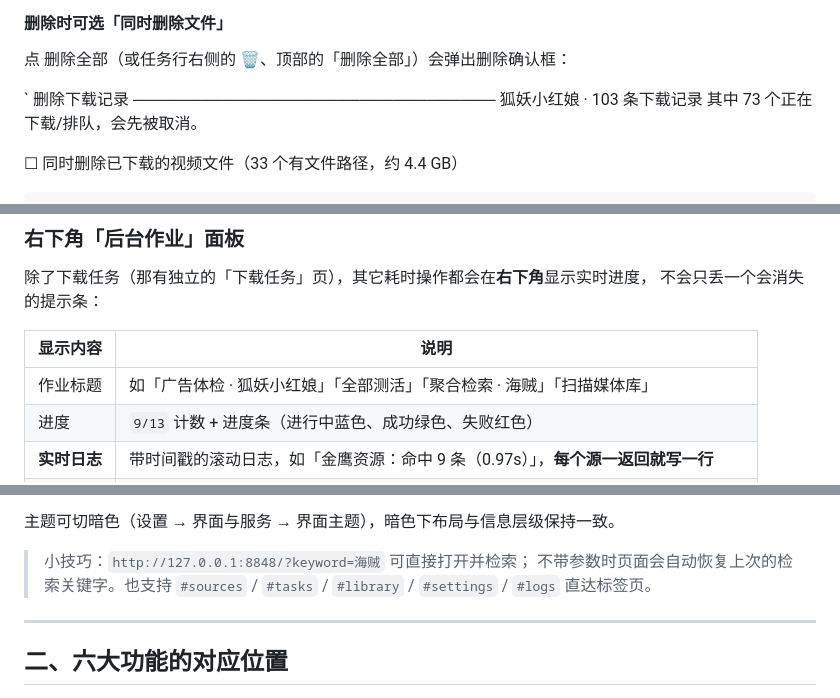
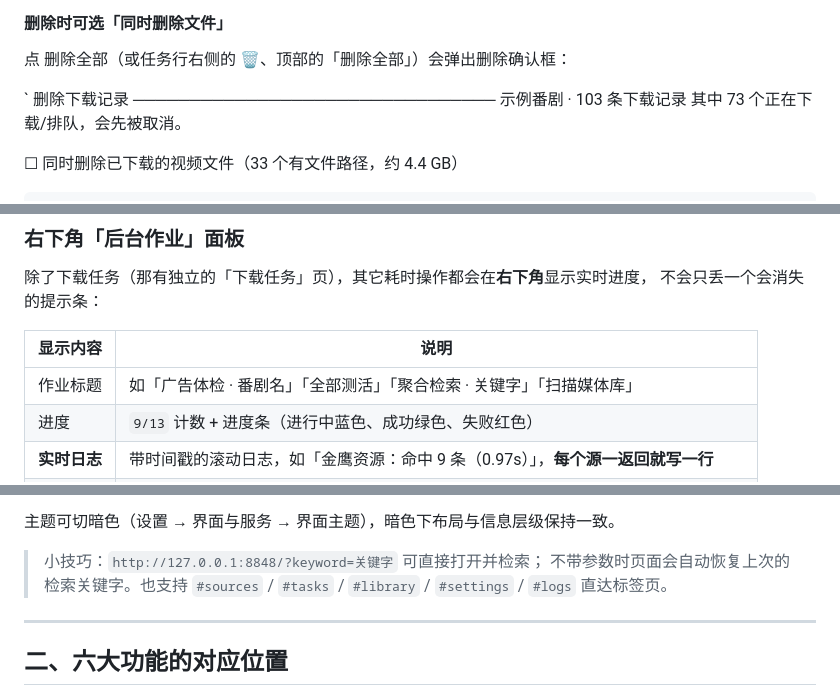
Before and after one commit to wangmou1406/MoAnime, a Markdown page: README.md, 3 parts joined by grey strips. Drawn GitHub-style.

```diff
--- a/README.md
+++ b/README.md
@@ -461,7 +461,7 @@ etry() 的硬性前提。
 `
 删除下载记录
 ────────────────────────────────
-狐妖小红娘 · 103 条下载记录
+示例番剧 · 103 条下载记录
 其中 73 个正在下载/排队，会先被取消。
 
 ☐ 同时删除已下载的视频文件（33 个有文件路径，约 4.4 GB）
@@ -643,7 +643,7 @@ etry() 的硬性前提。
 
 | 显示内容 | 说明 |
 | --- | --- |
-| 作业标题 | 如「广告体检 · 狐妖小红娘」「全部测活」「聚合检索 · 海贼」「扫描媒体库」 |
+| 作业标题 | 如「广告体检 · 番剧名」「全部测活」「聚合检索 · 关键字」「扫描媒体库」 |
 | 进度 | `9/13` 计数 + 进度条（进行中蓝色、成功绿色、失败红色） |
 | **实时日志** | 带时间戳的滚动日志，如「金鹰资源：命中 9 条（0.97s）」，**每个源一返回就写一行** |
 | 结束状态 | 成功的作业变绿并显示结果摘要（命中多少条 / 释放多少空间），失败的变红并写明原因 |
@@ -668,7 +668,7 @@ etry() 的硬性前提。
 
 主题可切暗色（设置 → 界面与服务 → 界面主题），暗色下布局与信息层级保持一致。
 
-> 小技巧：`http://127.0.0.1:8848/?keyword=海贼` 可直接打开并检索；
+> 小技巧：`http://127.0.0.1:8848/?keyword=关键字` 可直接打开并检索；
 > 不带参数时页面会自动恢复上次的检索关键字。也支持 `#sources` / `#tasks` / `#library` / `#settings` / `#logs` 直达标签页。
 
 ---
```
Also changed, not shown: other parts of README.md (+14 -14 lines), python/README.md (+3 -3 lines).
